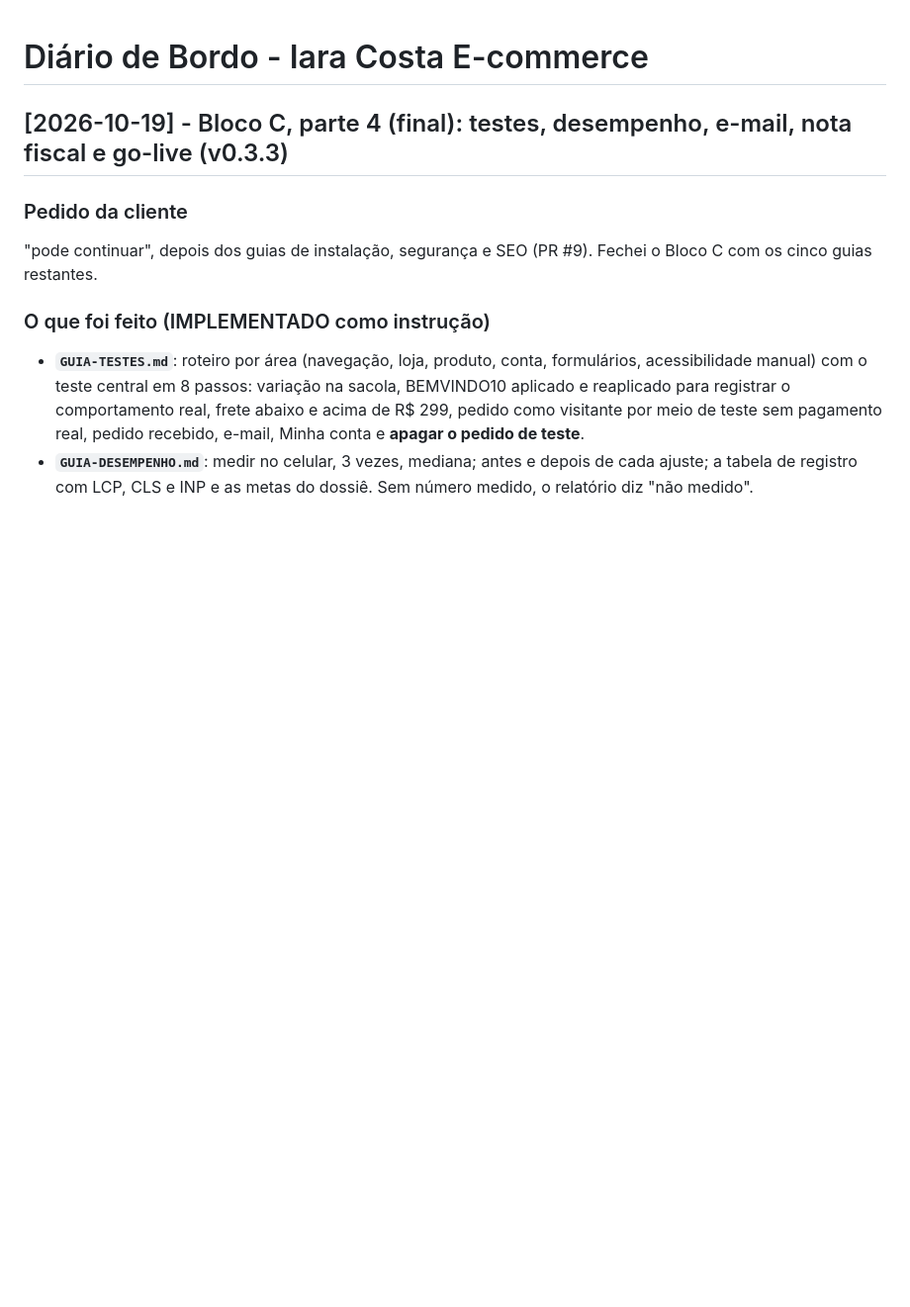
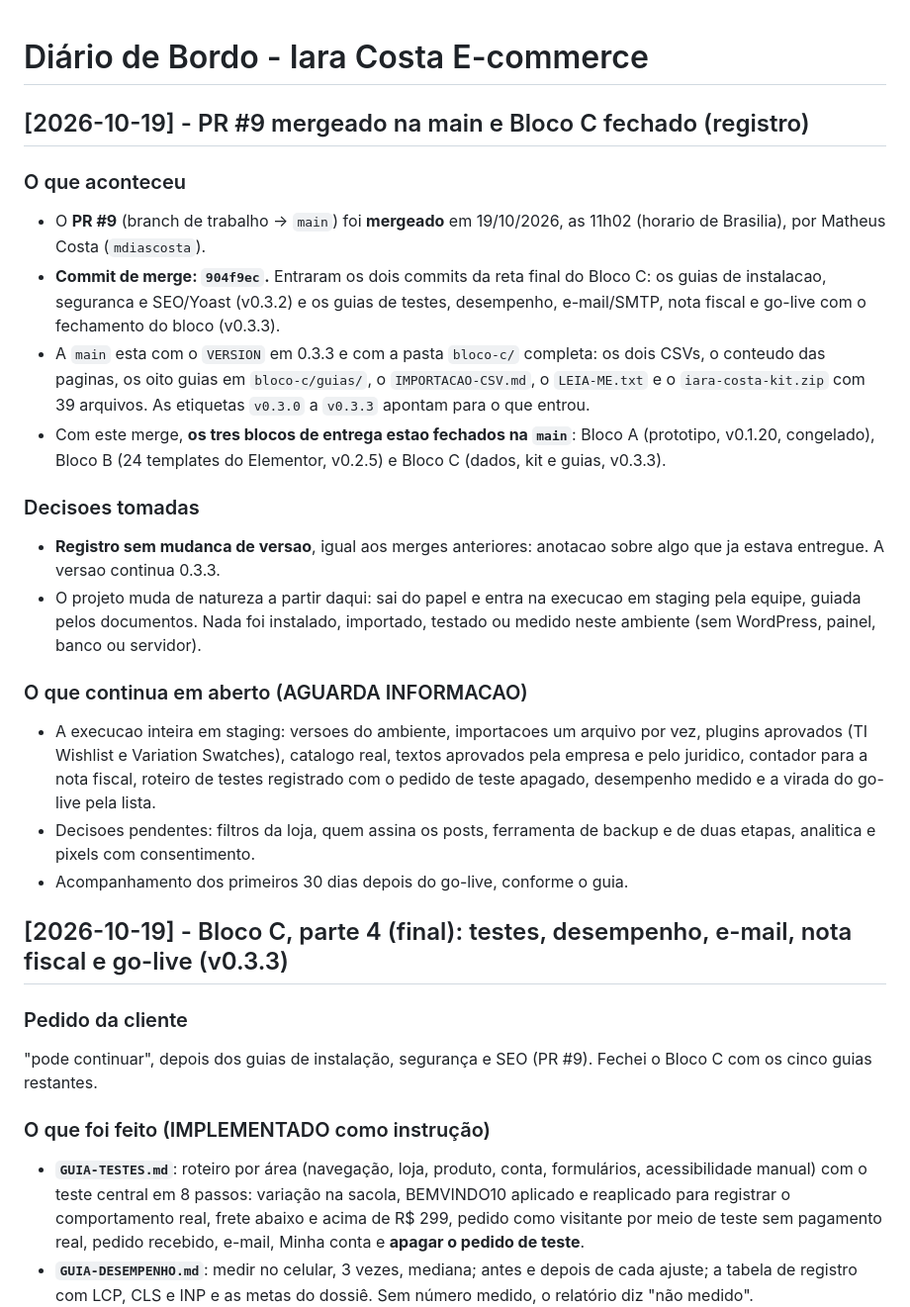
Before and after one commit to mdiascosta/iaracostaoficial, a Markdown page: DIARIO-DE-BORDO.md, the part around the change. Shown at 99% size. Drawn GitHub-style; blank space fills up the shorter version.

Commit message:
Registra o merge do PR #9 e o fechamento do Bloco C no diario (sem mudanca de versao)
Co-authored-by: arena-agent <297053741+arena-agent@users.noreply.github.com>

```diff
--- a/DIARIO-DE-BORDO.md
+++ b/DIARIO-DE-BORDO.md
@@ -1,4 +1,39 @@
 # Diário de Bordo - Iara Costa E-commerce
+
+## [2026-10-19] - PR #9 mergeado na main e Bloco C fechado (registro)
+
+### O que aconteceu
+- O **PR #9** (branch de trabalho -> `main`) foi **mergeado** em 19/10/2026, as
+  11h02 (horario de Brasilia), por Matheus Costa (`mdiascosta`).
+- **Commit de merge: `904f9ec`.** Entraram os dois commits da reta final do
+  Bloco C: os guias de instalacao, seguranca e SEO/Yoast (v0.3.2) e os guias de
+  testes, desempenho, e-mail/SMTP, nota fiscal e go-live com o fechamento do
+  bloco (v0.3.3).
+- A `main` esta com o `VERSION` em 0.3.3 e com a pasta `bloco-c/` completa:
+  os dois CSVs, o conteudo das paginas, os oito guias em `bloco-c/guias/`, o
+  `IMPORTACAO-CSV.md`, o `LEIA-ME.txt` e o `iara-costa-kit.zip` com 39
+  arquivos. As etiquetas `v0.3.0` a `v0.3.3` apontam para o que entrou.
+- Com este merge, **os tres blocos de entrega estao fechados na `main`**:
+  Bloco A (prototipo, v0.1.20, congelado), Bloco B (24 templates do
+  Elementor, v0.2.5) e Bloco C (dados, kit e guias, v0.3.3).
+
+### Decisoes tomadas
+- **Registro sem mudanca de versao**, igual aos merges anteriores: anotacao
+  sobre algo que ja estava entregue. A versao continua 0.3.3.
+- O projeto muda de natureza a partir daqui: sai do papel e entra na execucao
+  em staging pela equipe, guiada pelos documentos. Nada foi instalado,
+  importado, testado ou medido neste ambiente (sem WordPress, painel, banco
+  ou servidor).
+
+### O que continua em aberto (AGUARDA INFORMACAO)
+- A execucao inteira em staging: versoes do ambiente, importacoes um arquivo
+  por vez, plugins aprovados (TI Wishlist e Variation Swatches), catalogo
+  real, textos aprovados pela empresa e pelo juridico, contador para a nota
+  fiscal, roteiro de testes registrado com o pedido de teste apagado,
+  desempenho medido e a virada do go-live pela lista.
+- Decisoes pendentes: filtros da loja, quem assina os posts, ferramenta de
+  backup e de duas etapas, analitica e pixels com consentimento.
+- Acompanhamento dos primeiros 30 dias depois do go-live, conforme o guia.
 
 ## [2026-10-19] - Bloco C, parte 4 (final): testes, desempenho, e-mail, nota fiscal e go-live (v0.3.3)
 
```
